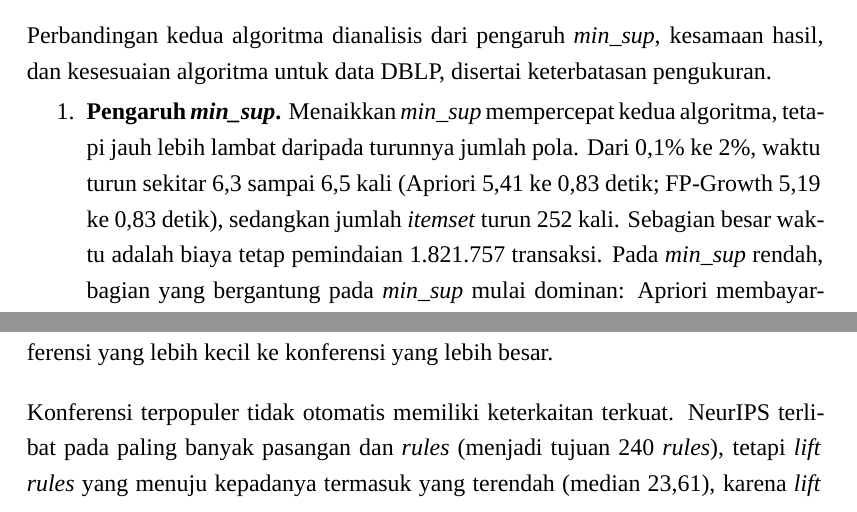
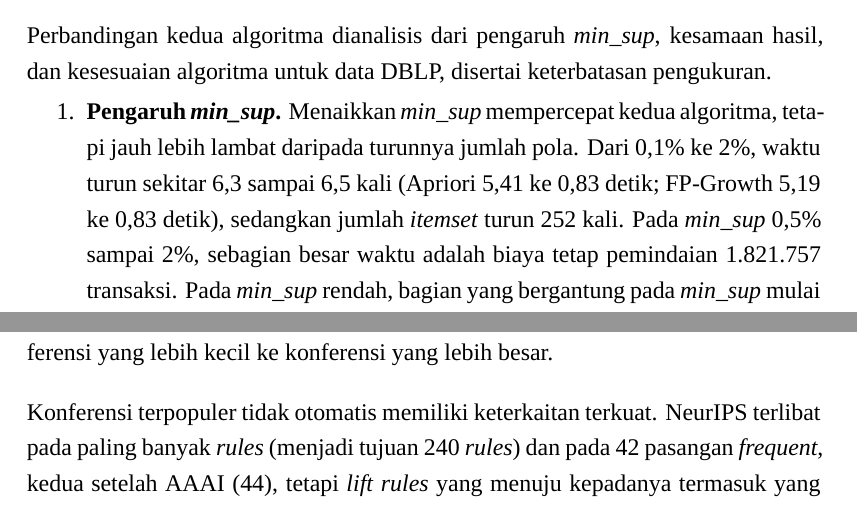
Before and after one commit to mahesa005/conference-pattern-mining-dblp, a LaTeX thesis (laporan/Laporan.tex, which reads laporan/bab/bab12-kesimpulan.tex, laporan/bab/bab9-performa.tex): two parts of pages 44 and 51 of 58, joined at a grey line, cut so that both start at the same text. Compiled offline with XeLaTeX; a missing font is replaced by an installed copy or a similar font.

Commit message:
fix(laporan): selaraskan angka dengan hasil notebook
- Bab 12: 98% rules pada 0,02% tergolong muncul; yang hanya ada pada
  2024-2025 adalah 1.770 rules (93%), bukan 98% (07_temporal sel 52, 75)
- Bab 12: NeurIPS paling banyak terlibat pada rules, tetapi pasangan
  frequent terbanyak dimiliki AAAI (44) di atas NeurIPS (42)
  (04_fpgrowth sel 48)
- Bab 8: rasio ukuran pasangan paling timbal balik 1,8 sampai 2,0 kali;
  2,2 adalah ECOC dan OFC yang tidak disebut (05_rules sel 44)
- Bab 11: hapus klaim kelompok konferensi tetap sama antarperiode yang
  tidak diukur; ganti dengan pergeseran pasangan teratas
- Bab 9: biaya tetap mendominasi waktu hanya pada min_sup 0,5% sampai 2%
  (03_apriori sel 32)
- Laporan.pdf dikompilasi ulang

```diff
--- a/laporan/bab/bab12-kesimpulan.tex
+++ b/laporan/bab/bab12-kesimpulan.tex
@@ -12,6 +12,6 @@ Popularitas makin terpusat pada konferensi kecerdasan buatan. Porsi sepuluh konf
 \subsection{Keterkaitan antarkonferensi}
 Konferensi yang paling sering dipilih bersama oleh penulis yang sama adalah ICML dan NeurIPS (18.503 penulis, \textit{support} 1,02\%), disusul ICLR dan NeurIPS (17.852) serta AAAI dan NeurIPS (15.973). Kombinasi tiga konferensi yang paling sering muncul adalah ICLR, ICML, dan NeurIPS (10.413 penulis), dan kombinasi terpanjang berisi enam konferensi kecerdasan buatan dan \textit{computer vision}. Keterkaitan konferensi mengelompok per bidang: pembentukan \textit{rules} menghasilkan delapan kelompok bidang yang tidak saling terhubung, dan arah hubungannya selalu dari konferensi yang lebih kecil ke konferensi yang lebih besar.
 
-Konferensi terpopuler tidak otomatis memiliki keterkaitan terkuat. NeurIPS terlibat pada paling banyak pasangan dan \textit{rules} (menjadi tujuan 240 \textit{rules}), tetapi \textit{lift} \textit{rules} yang menuju kepadanya termasuk yang terendah (median 23,61), karena \textit{lift} dibagi dengan \textit{support} konferensi tujuan. Hubungan satu-ke-satu terkuat justru dimiliki pasangan yang lebih kecil, yaitu ECOC dan OFC (\textit{lift} 80,12). \textit{Rule} dengan \textit{lift} tertinggi, ECCV + ACM Multimedia + NeurIPS $\Rightarrow$ AAAI + CVPR + ICCV (\textit{lift} 172,27), hanya didukung 1.827 penulis dan tidak lagi lolos jika nama umum dikeluarkan, sehingga perlu dibaca hati-hati.
+Konferensi terpopuler tidak otomatis memiliki keterkaitan terkuat. NeurIPS terlibat pada paling banyak \textit{rules} (menjadi tujuan 240 \textit{rules}) dan pada 42 pasangan \textit{frequent}, kedua setelah AAAI (44), tetapi \textit{lift} \textit{rules} yang menuju kepadanya termasuk yang terendah (median 23,61), karena \textit{lift} dibagi dengan \textit{support} konferensi tujuan. Hubungan satu-ke-satu terkuat justru dimiliki pasangan yang lebih kecil, yaitu ECOC dan OFC (\textit{lift} 80,12). \textit{Rule} dengan \textit{lift} tertinggi, ECCV + ACM Multimedia + NeurIPS $\Rightarrow$ AAAI + CVPR + ICCV (\textit{lift} 172,27), hanya didukung 1.827 penulis dan tidak lagi lolos jika nama umum dikeluarkan, sehingga perlu dibaca hati-hati.
 
 \subsection{Representasi transaksi dan algoritma}
--- a/laporan/bab/bab9-performa.tex
+++ b/laporan/bab/bab9-performa.tex
@@ -63,7 +63,7 @@ Waktu eksekusi diukur sebagai pelengkap untuk menilai algoritma yang lebih sesua
 \label{sec:hasil-t6-analisis}
 Perbandingan kedua algoritma dianalisis dari pengaruh \textit{min\_sup}, kesamaan hasil, dan kesesuaian algoritma untuk data DBLP, disertai keterbatasan pengukuran.
 \begin{enumerate}
-\item \textbf{Pengaruh \textit{min\_sup}.} Menaikkan \textit{min\_sup} mempercepat kedua algoritma, tetapi jauh lebih lambat daripada turunnya jumlah pola. Dari 0,1\% ke 2\%, waktu turun sekitar 6,3 sampai 6,5 kali (Apriori 5,41 ke 0,83 detik; FP-Growth 5,19 ke 0,83 detik), sedangkan jumlah \textit{itemset} turun 252 kali. Sebagian besar waktu adalah biaya tetap pemindaian 1.821.757 transaksi. Pada \textit{min\_sup} rendah, bagian yang bergantung pada \textit{min\_sup} mulai dominan: Apriori membayarnya di tingkat 2 (164.451 kandidat pada 0,1\%), sedangkan FP-Growth saat membentuk FP-\textit{tree} (3,33 detik dibanding 1,75 detik penambangan).
+\item \textbf{Pengaruh \textit{min\_sup}.} Menaikkan \textit{min\_sup} mempercepat kedua algoritma, tetapi jauh lebih lambat daripada turunnya jumlah pola. Dari 0,1\% ke 2\%, waktu turun sekitar 6,3 sampai 6,5 kali (Apriori 5,41 ke 0,83 detik; FP-Growth 5,19 ke 0,83 detik), sedangkan jumlah \textit{itemset} turun 252 kali. Pada \textit{min\_sup} 0,5\% sampai 2\%, sebagian besar waktu adalah biaya tetap pemindaian 1.821.757 transaksi. Pada \textit{min\_sup} rendah, bagian yang bergantung pada \textit{min\_sup} mulai dominan: Apriori membayarnya di tingkat 2 (164.451 kandidat pada 0,1\%), sedangkan FP-Growth saat membentuk FP-\textit{tree} (3,33 detik dibanding 1,75 detik penambangan).
 \item \textbf{Kesamaan hasil.} Kedua algoritma menghasilkan \textit{frequent itemsets} dan \textit{rules} yang sama persis, tanpa perbedaan \textit{count}.
 \item \textbf{Algoritma yang lebih sesuai.} Selisih median waktu paling besar 6\%, lebih kecil daripada variasi antarpengulangan (sampai 19\%), sehingga data ini tidak menunjukkan algoritma yang lebih cepat. Hal ini berbeda dari gambaran umum karena 58,4\% penulis hanya menerbitkan di satu \textit{venue}, \textit{itemset} terpanjang hanya enam konferensi, dan langkah \textit{prune} Apriori membuang hampir semua kombinasi sejak tingkat 3. FP-Growth tetap dipilih sebagai algoritma utama karena tidak membangkitkan kandidat: dari 2\% ke 0,1\%, item \textit{frequent} naik 96 kali tetapi kandidat tingkat 2 Apriori naik sekitar 11.000 kali, sehingga biayanya diperkirakan lebih cepat tumbuh jika \textit{min\_sup} diturunkan lagi (perkiraan ini belum diukur).
 \item \textbf{Keterbatasan.} Pengukuran memakai tiga pengulangan pada satu komputer, sehingga selisih beberapa persen tidak dianggap bermakna.
```
Also changed, not shown: laporan/bab/bab11-analisis.tex (+1 -1 lines), laporan/bab/bab8-rules.tex (+1 -1 lines), laporan/Laporan.pdf, laporan/bab/bab12-kesimpulan.tex (2 more changed lines).
